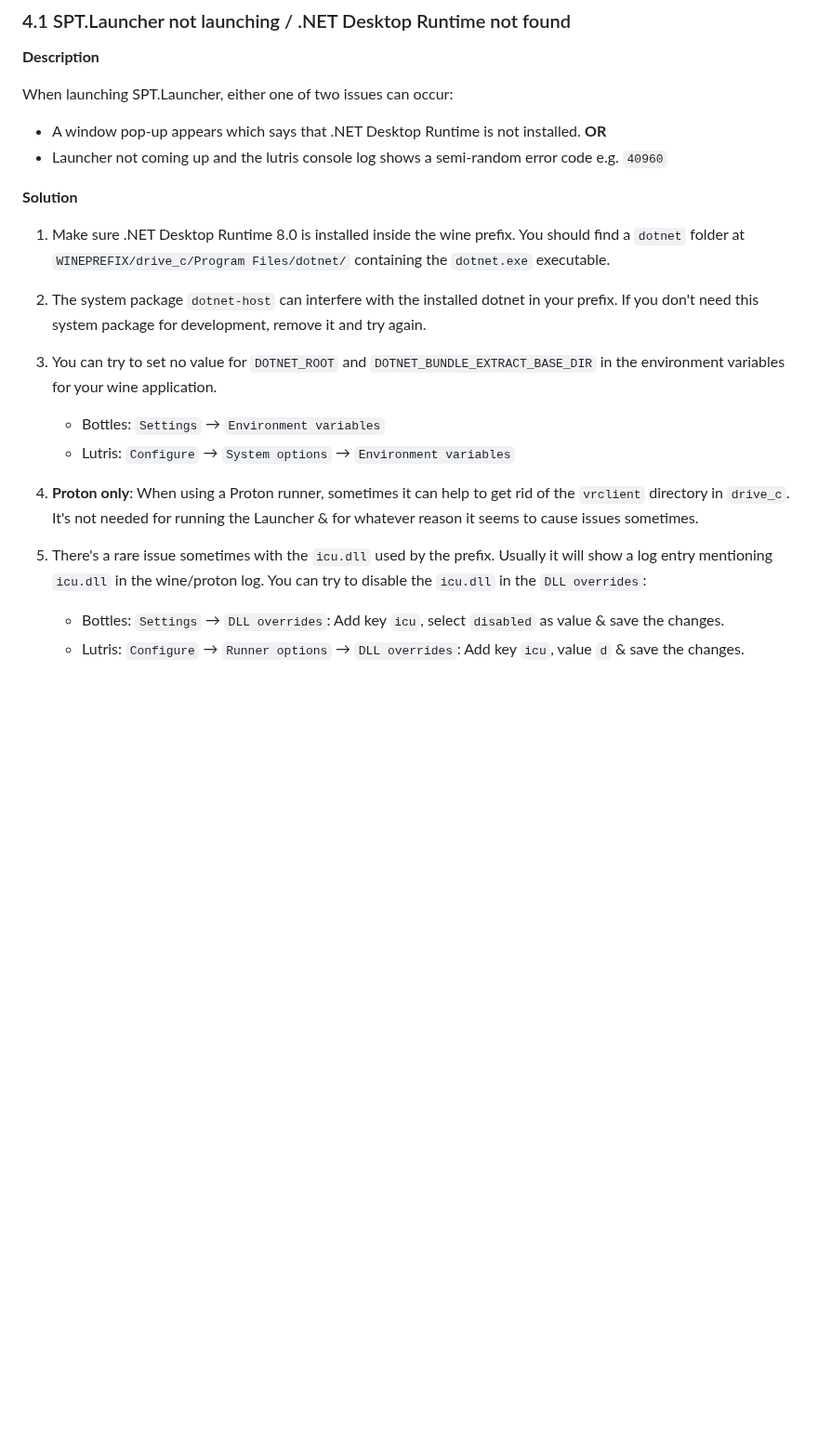
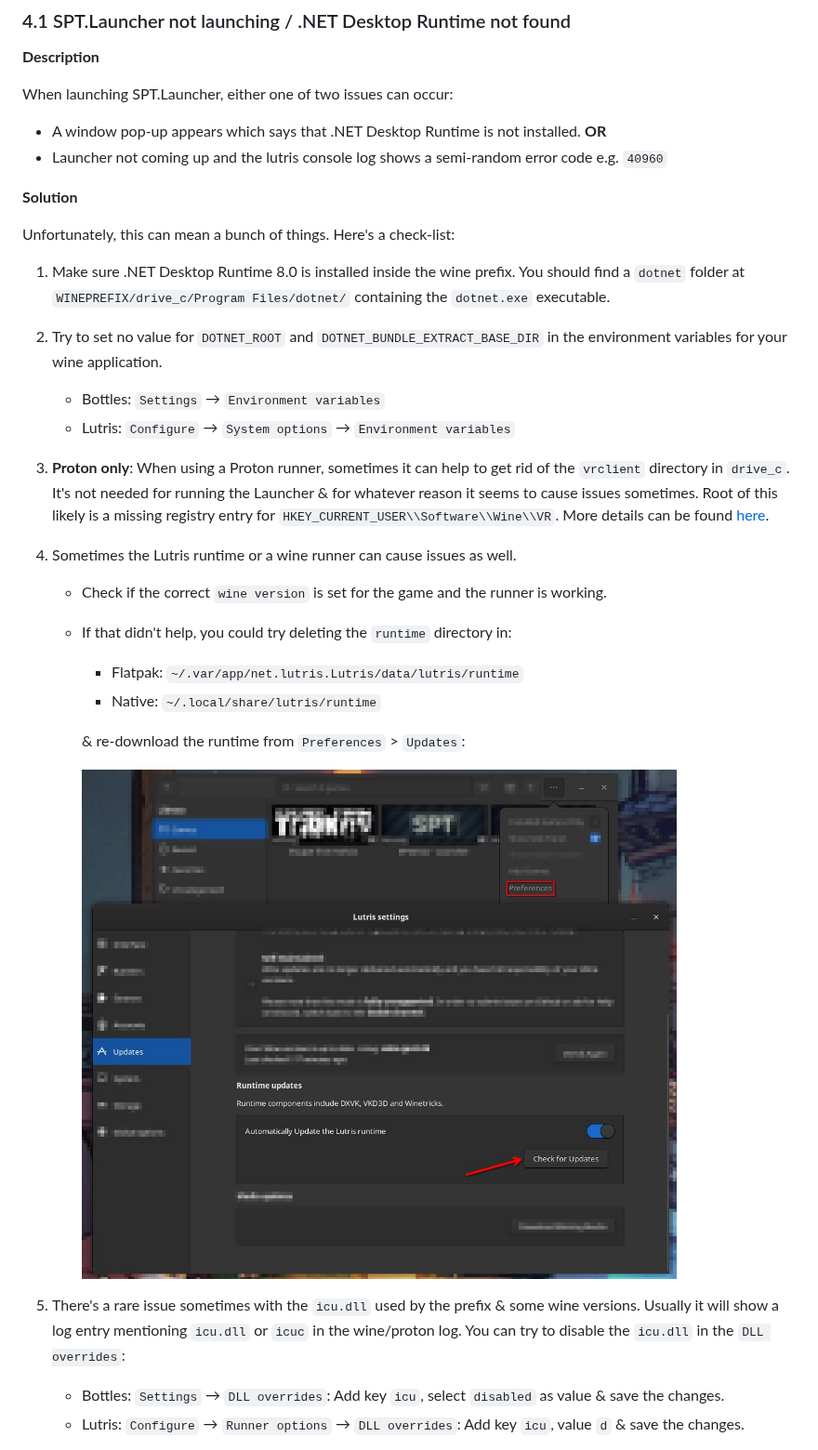
Before and after one commit to MadByteDE/SPT-Linux-Guide, a Markdown page: docs/issues.md, the part around one of its changes. Shown at 93% size. Rendered like a GitHub page; pictures changed too: media/lutris/runtime.jpg (added); blank space fills up the shorter version.

Commit message:
issues.md: Update info - Add steps for troubleshooting issues with the Lutris runtime - Add possible solution for Tarkov crashing randomly by adding swap to the system

```diff
--- a/docs/issues.md
+++ b/docs/issues.md
@@ -226,15 +228,30 @@ When launching SPT.Launcher, either one of two issues can occur:
 
 **Solution**
 
+Unfortunately, this can mean a bunch of things. Here's a check-list:
+
 1. Make sure .NET Desktop Runtime 8.0 is installed inside the wine prefix. You should find a `dotnet` folder at `WINEPREFIX/drive_c/Program Files/dotnet/` containing the `dotnet.exe` executable.
-2. The system package `dotnet-host` can interfere with the installed dotnet in your prefix. If you don't need this system package for development, remove it and try again.
-3. You can try to set no value for  `DOTNET_ROOT` and `DOTNET_BUNDLE_EXTRACT_BASE_DIR` in the environment variables for your wine application.
+
+2. Try to set no value for  `DOTNET_ROOT` and `DOTNET_BUNDLE_EXTRACT_BASE_DIR` in the environment variables for your wine application.
 
    - Bottles: `Settings` → `Environment variables`
    - Lutris: `Configure` → `System options` → `Environment variables`
 
-4. **Proton only**: When using a Proton runner, sometimes it can help to get rid of the `vrclient` directory in `drive_c`. It's not needed for running the Launcher & for whatever reason it seems to cause issues sometimes.
-5. There's a rare issue sometimes with the `icu.dll` used by the prefix. Usually it will show a log entry mentioning `icu.dll` in the wine/proton log. You can try to disable the `icu.dll` in the `DLL overrides`:
+3. **Proton only**: When using a Proton runner, sometimes it can help to get rid of the `vrclient` directory in `drive_c`. It's not needed for running the Launcher & for whatever reason it seems to cause issues sometimes. Root of this likely is a missing registry entry for `HKEY_CURRENT_USER\\Software\\Wine\\VR`. More details can be found [here](https://github.com/ValveSoftware/Proton/issues/8256#issue-2673557168).
+
+4. Sometimes the Lutris runtime or a wine runner can cause issues as well.
+
+    - Check if the correct `wine version` is set for the game and the runner is working.
+    - If that didn't help, you could try deleting the `runtime` directory in:
+
+        - Flatpak: `~/.var/app/net.lutris.Lutris/data/lutris/runtime`
+        - Native: `~/.local/share/lutris/runtime`
+
+        & re-download the runtime from `Preferences` > `Updates`:
+
+        <img src="../media/lutris/runtime.jpg" width="640">
+
+5. There's a rare issue sometimes with the `icu.dll` used by the prefix & some wine versions. Usually it will show a log entry mentioning `icu.dll` or `icuc` in the wine/proton log. You can try to disable the `icu.dll` in the `DLL overrides`:
 
     - Bottles: `Settings` → `DLL overrides`: Add key `icu`, select `disabled` as value & save the changes.
     - Lutris: `Configure` → `Runner options` → `DLL overrides`: Add key `icu`, value `d` & save the changes.
```
Also changed, not shown: other parts of docs/issues.md (+10 -8 lines).
